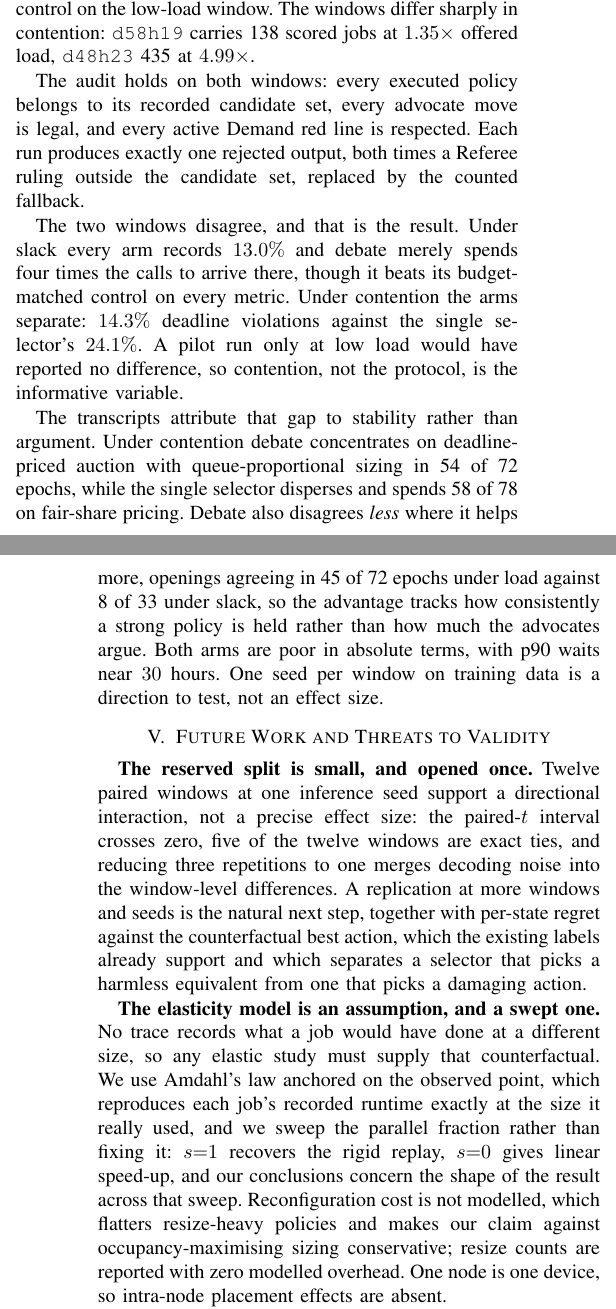
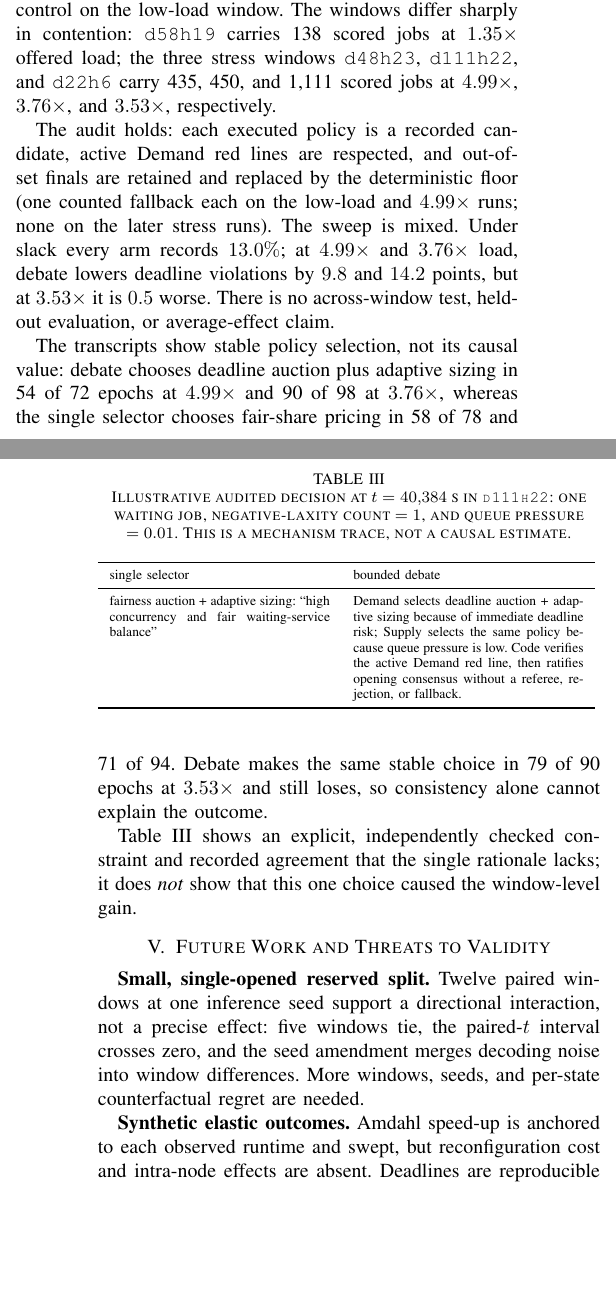
Before and after one commit to Alvinlse/research, a LaTeX paper (paper/ieee.tex): two parts of the columns of pages 5 and 6 of 6, joined at a grey line, cut so that both start at the same text, the shorter picture padded with empty space. Compiled offline with pdfLaTeX.

Commit message:
paper: report exploratory debate sweep

```diff
--- a/paper/ieee.tex
+++ b/paper/ieee.tex
@@ -437,7 +437,8 @@ We tested the bounded debate protocol of \S\ref{sec:arch} on two training window
 experiment was complete, holding the reserved split untouched.  These are exploratory checks at one
 inference seed against the single selector debate is meant to improve on, with the budget-matched
 three-sample control on the low-load window.  The windows differ sharply in contention:
-\texttt{d58h19} carries 138 scored jobs at $1.35\times$ offered load, \texttt{d48h23} 435 at
-$4.99\times$.
+\texttt{d58h19} carries 138 scored jobs at $1.35\times$ offered load; the three stress windows
+\texttt{d48h23}, \texttt{d111h22}, and \texttt{d22h6} carry 435, 450, and 1,111 scored jobs at
+$4.99\times$, $3.76\times$, and $3.53\times$, respectively.
 
 \begin{table}[t]
@@ -462,42 +470,49 @@ $4.99\times$ & single & 24.1\% & \textbf{47,162} & \textbf{104,093} & 78 \\
 }
 \end{table}
 
-The audit holds on both windows: every executed policy belongs to its recorded candidate set, every
-advocate move is legal, and every active Demand red line is respected.  Each run produces exactly one
-rejected output, both times a Referee ruling outside the candidate set, replaced by the counted
-fallback.
+The audit holds: each executed policy is a recorded candidate, active Demand red lines are respected, and
+out-of-set finals are retained and replaced by the deterministic floor (one counted fallback each on the
+low-load and $4.99\times$ runs; none on the later stress runs).  The sweep is mixed.  Under slack every
+arm records $13.0\%$; at $4.99\times$ and $3.76\times$ load, debate lowers deadline violations by $9.8$
+and $14.2$ points, but at $3.53\times$ it is $0.5$ worse.  There is no across-window test, held-out
+evaluation, or average-effect claim.
 
-The two windows disagree, and that is the result.  Under slack every arm records $13.0\%$ and debate
-merely spends four times the calls to arrive there, though it beats its budget-matched control on every
-metric.  Under contention the arms separate: $14.3\%$ deadline violations against the single selector's
-$24.1\%$.  A pilot run only at low load would have reported no difference, so contention, not the
-protocol, is the informative variable.
+The transcripts show stable policy selection, not its causal value: debate chooses deadline auction plus
+adaptive sizing in 54 of 72 epochs at $4.99\times$ and 90 of 98 at $3.76\times$, whereas the single
+selector chooses fair-share pricing in 58 of 78 and 71 of 94.  Debate makes the same stable choice in
+79 of 90 epochs at $3.53\times$ and still loses, so consistency alone cannot explain the outcome.
 
-The transcripts attribute that gap to stability rather than argument.  Under contention debate
-concentrates on deadline-priced auction with queue-proportional sizing in 54 of 72 epochs, while the
-single selector disperses and spends 58 of 78 on fair-share pricing.  Debate also disagrees \emph{less}
-where it helps more, openings agreeing in 45 of 72 epochs under load against 8 of 33 under slack, so the
-advantage tracks how consistently a strong policy is held rather than how much the advocates argue.
-Both arms are poor in absolute terms, with p90 waits near $30$ hours.  One seed per window on training
-data is a direction to test, not an effect size.
+\begin{table}[t]
+\caption{Illustrative audited decision at $t=40{,}384$ s in \texttt{d111h22}: one waiting job,
+negative-laxity count $=1$, and queue pressure $=0.01$.  This is a mechanism trace, not a causal estimate.}
+\label{tab:debate-trace}
+\centering
+\scriptsize
+\resizebox{\columnwidth}{!}{%
+\begin{tabular}{p{0.45\columnwidth}p{0.47\columnwidth}}
+\toprule
+single selector & bounded debate \\
+\midrule
+fairness auction + adaptive sizing: ``high concurrency and fair waiting-service balance''
+& Demand selects deadline auction + adaptive sizing because of immediate deadline risk; Supply selects
+the same policy because queue pressure is low.  Code verifies the active Demand red line, then ratifies
+opening consensus without a referee, rejection, or fallback. \\
+\bottomrule
+\end{tabular}
+}
+\end{table}
+
+Table~\ref{tab:debate-trace} shows an explicit, independently checked constraint and recorded agreement
+that the single rationale lacks; it does \emph{not} show that this one choice caused the window-level gain.
 
 \section{Future Work and Threats to Validity}
 \label{sec:future}
 \label{sec:threats}
 
-\textbf{The reserved split is small, and opened once.}  Twelve paired windows at one inference seed
-support a directional interaction, not a precise effect size: the paired-$t$ interval crosses zero,
-five of the twelve windows are exact ties, and reducing three repetitions to one merges decoding noise
-into the window-level differences.  A replication at more windows and seeds is the natural next step,
-together with per-state regret against the counterfactual best action, which the existing labels
-already support and which separates a selector that picks a harmless equivalent from one that picks a
-damaging action.
+\textbf{Small, single-opened reserved split.} Twelve paired windows at one inference seed support a
+directional interaction, not a precise effect: five windows tie, the paired-$t$ interval crosses zero,
+and the seed amendment merges decoding noise into window differences.  More windows, seeds, and
+per-state counterfactual regret are needed.
 
-\textbf{The elasticity model is an assumption, and a swept one.} No trace records what a job would
-have done at a different size, so any elastic study must supply that counterfactual.  We use Amdahl's
-law anchored on the observed point, which reproduces each job's recorded runtime exactly at the size it
-really used, and we sweep the parallel fraction rather than fixing it: $s{=}1$ recovers the rigid
-replay, $s{=}0$ gives linear speed-up, and our conclusions concern the shape of the result across that
-sweep.  Reconfiguration cost is not modelled, which flatters resize-heavy policies and makes our claim
-against occupancy-maximising sizing conservative; resize counts are reported with zero modelled
-overhead.  One node is one device, so intra-node placement effects are absent.
+\textbf{Synthetic elastic outcomes.}  Amdahl speed-up is anchored to each observed runtime and swept,
+but reconfiguration cost and intra-node effects are absent.  Deadlines are reproducible synthetic targets
@@ -523,2 +529 @@ unit of completed work belongs in the headline and occupancy does not.
 
-Within that frame our title question has a clear answer on the reserved split: no.  Counterfactual
```
Also changed, not shown: paper/ieee.pdf, paper/ieee.tex (51 more changed lines).
